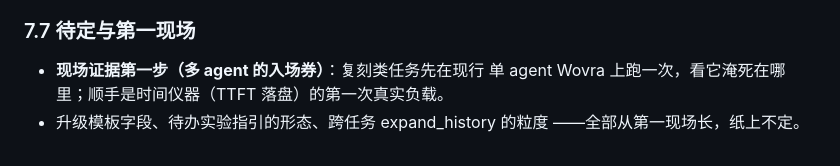
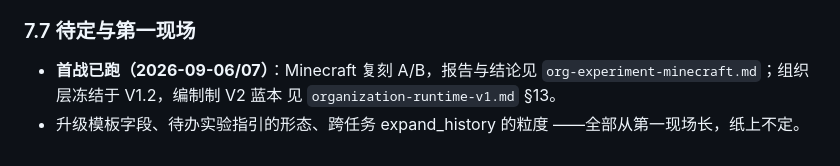
Before and after one commit to qinglong404/Wovra, a Markdown page: docs/next-stage-intent.md, the part around the change. Drawn GitHub-style.

Commit message:
组织运行时首战报告（Minecraft A/B）：数据、机制验证清单、四条反驳与价值主张收缩、里程碑轮取代步数预算、V2 编制制蓝本、多agent冻结于V1.2

```diff
--- a/docs/next-stage-intent.md
+++ b/docs/next-stage-intent.md
@@ -284,8 +284,8 @@ todo 列表。
 
 ### 7.7 待定与第一现场
 
-* **现场证据第一步（多 agent 的入场券）**：复刻类任务先在现行
-  单 agent Wovra 上跑一次，看它淹死在哪里；顺手是时间仪器（TTFT
-  落盘）的第一次真实负载。
+* **首战已跑（2026-09-06/07）**：Minecraft 复刻 A/B，报告与结论见
+  `org-experiment-minecraft.md`；组织层冻结于 V1.2，编制制 V2 蓝本
+  见 `organization-runtime-v1.md` §13。
 * 升级模板字段、待办实验指引的形态、跨任务 expand_history 的粒度
   ——全部从第一现场长，纸上不定。
```
Also changed, not shown: docs/org-experiment-minecraft.md (added, +141 -0 lines), docs/organization-runtime-v1.md (+59 -0 lines).
